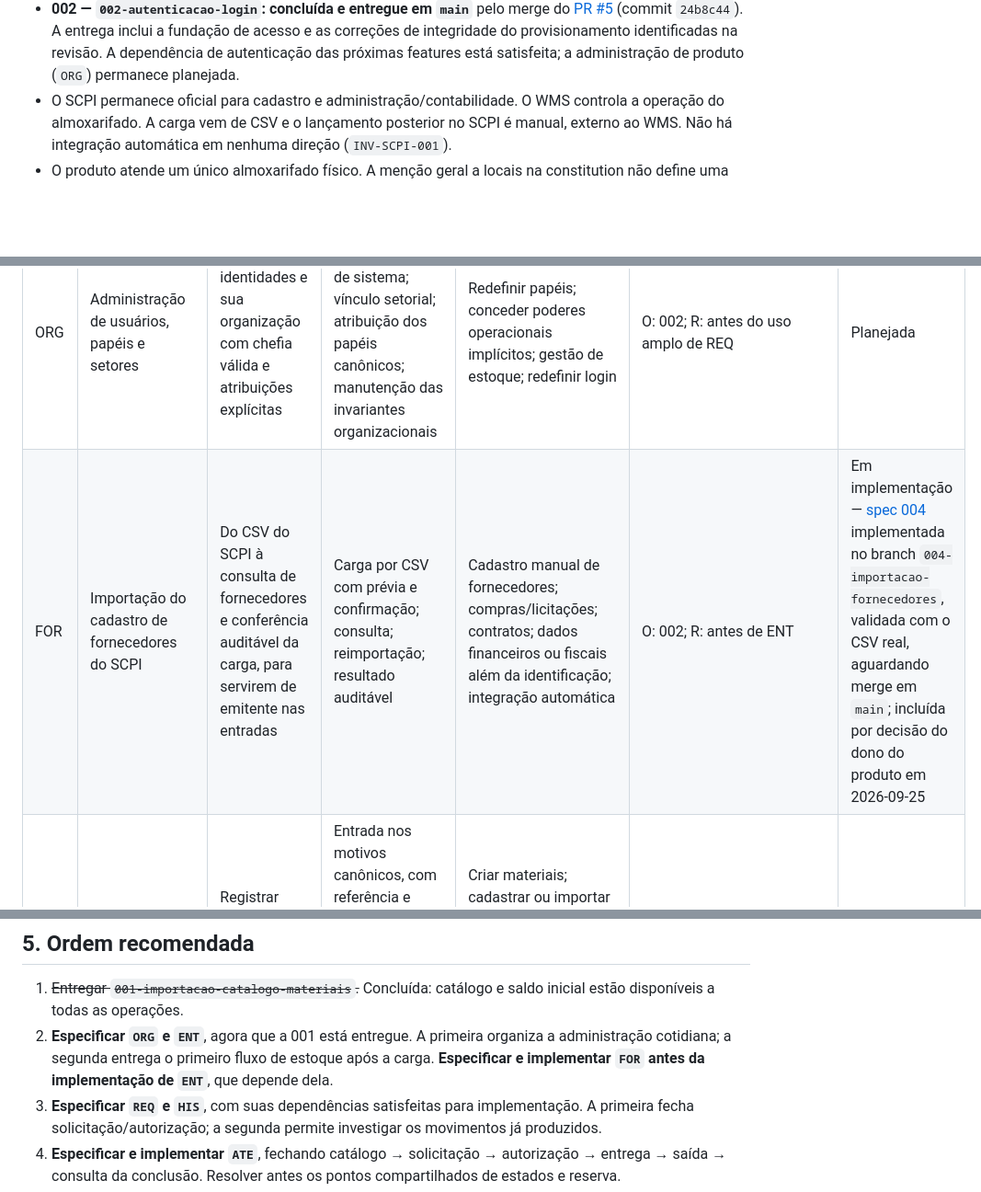
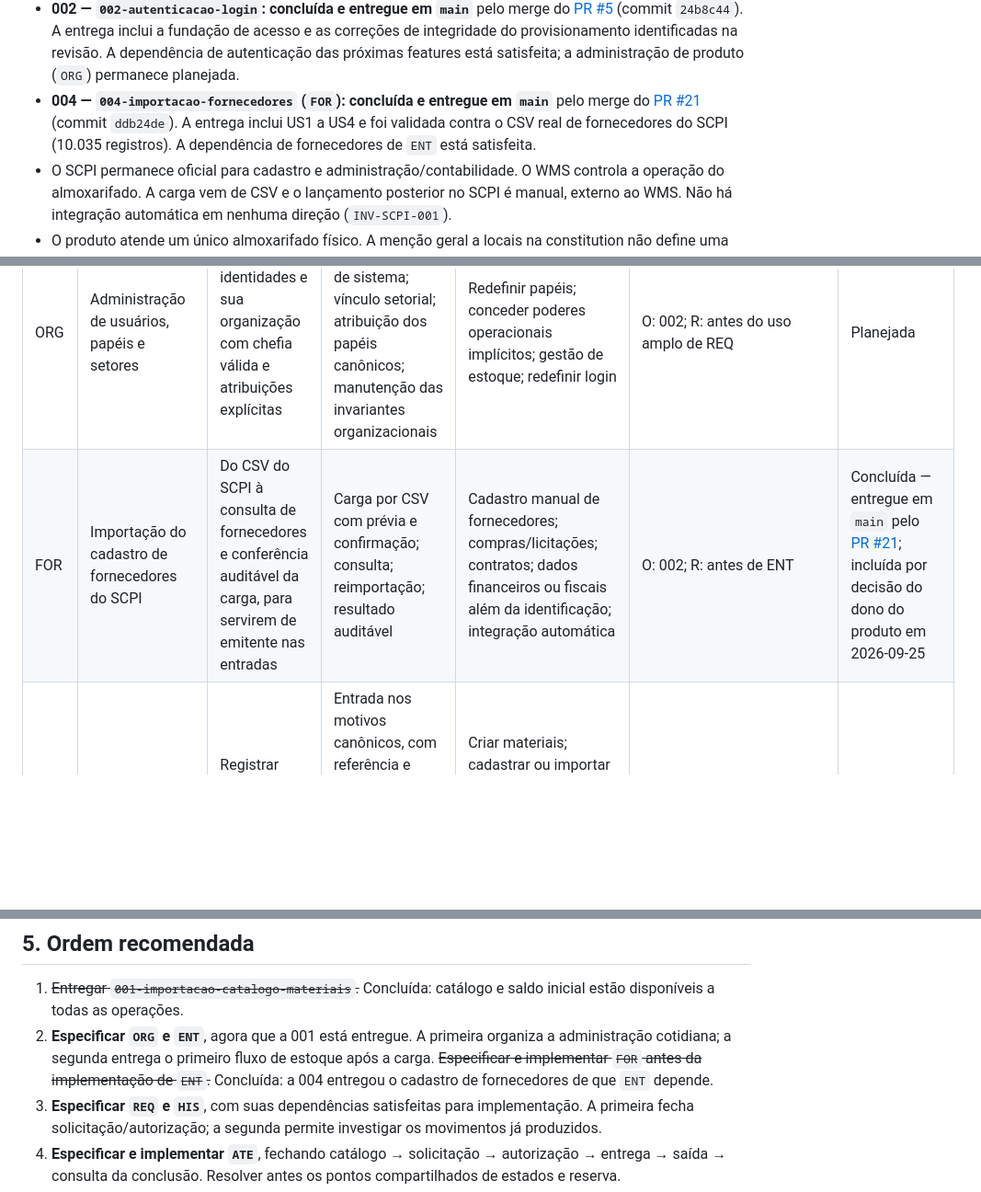
Before and after one commit to joaorighetto/WMS-Almoxarifado, a Markdown page: ROADMAP.md, 3 parts joined by grey strips. Shown at 92% size. GitHub-like rendering; blank space fills up the shorter version.

Commit message:
docs(roadmap): marca a importação de fornecedores (FOR) como concluída
A 004 foi entregue em main pelo PR #21, o que satisfaz a dependência de
fornecedores da entrada de materiais (ENT).

Co-Authored-By: Claude Opus 5.5 <noreply@anthropic.com>

```diff
--- a/ROADMAP.md
+++ b/ROADMAP.md
@@ -31,6 +31,10 @@ são históricos: candidatos pendentes não foram promovidos a requisitos.
   (commit `24b8c44`). A entrega inclui a fundação de acesso e as correções de integridade
   do provisionamento identificadas na revisão. A dependência de autenticação das próximas
   features está satisfeita; a administração de produto (`ORG`) permanece planejada.
+- **004 — `004-importacao-fornecedores` (`FOR`): concluída e entregue em `main`** pelo merge do
+  [PR #21](https://github.com/joaorighetto/WMS-Almoxarifado/pull/21) (commit `ddb24de`). A
+  entrega inclui US1 a US4 e foi validada contra o CSV real de fornecedores do SCPI (10.035
+  registros). A dependência de fornecedores de `ENT` está satisfeita.
 - O SCPI permanece oficial para cadastro e administração/contabilidade. O WMS controla a
   operação do almoxarifado. A carga vem de CSV e o lançamento posterior no SCPI é manual,
   externo ao WMS. Não há integração automática em nenhuma direção (`INV-SCPI-001`).
@@ -108,7 +112,7 @@ features estão na seção 6.
 | 001 | Importação e consulta do catálogo | Do CSV à consulta de materiais e conferência auditável da carga | Prévia e confirmação; saldo inicial; busca; histórico de importações; reimportação cadastral e divergências informativas | Cadastro manual; manutenção local; correção de saldo; movimentações; integração automática | O: 002 | Concluída — entregue em `main` pelo [PR #8](https://github.com/joaorighetto/WMS-Almoxarifado/pull/8) |
 | 002 | Autenticação e acesso inicial | Da matrícula e senha à sessão identificada, acesso protegido e logout | Home mínima; retorno seguro; papéis/setor consultáveis; salvaguardas do provisionamento inicial já especificadas | Gestão de produto de usuários/setores; recuperação de senha; painel; autorização das operações de negócio | Nenhuma feature funcional anterior | Concluída — entregue em `main` pelo [PR #5](https://github.com/joaorighetto/WMS-Almoxarifado/pull/5) |
 | ORG | Administração de usuários, papéis e setores | Manter identidades e sua organização com chefia válida e atribuições explícitas | Gestão pelo administrador de sistema; vínculo setorial; atribuição dos papéis canônicos; manutenção das invariantes organizacionais | Redefinir papéis; conceder poderes operacionais implícitos; gestão de estoque; redefinir login | O: 002; R: antes do uso amplo de REQ | Planejada |
-| FOR | Importação do cadastro de fornecedores do SCPI | Do CSV do SCPI à consulta de fornecedores e conferência auditável da carga, para servirem de emitente nas entradas | Carga por CSV com prévia e confirmação; consulta; reimportação; resultado auditável | Cadastro manual de fornecedores; compras/licitações; contratos; dados financeiros ou fiscais além da identificação; integração automática | O: 002; R: antes de ENT | Em implementação — [spec 004](specs/004-importacao-fornecedores/spec.md) implementada no branch `004-importacao-fornecedores`, validada com o CSV real, aguardando merge em `main`; incluída por decisão do dono do produto em 2026-09-25 |
+| FOR | Importação do cadastro de fornecedores do SCPI | Do CSV do SCPI à consulta de fornecedores e conferência auditável da carga, para servirem de emitente nas entradas | Carga por CSV com prévia e confirmação; consulta; reimportação; resultado auditável | Cadastro manual de fornecedores; compras/licitações; contratos; dados financeiros ou fiscais além da identificação; integração automática | O: 002; R: antes de ENT | Concluída — entregue em `main` pelo [PR #21](https://github.com/joaorighetto/WMS-Almoxarifado/pull/21); incluída por decisão do dono do produto em 2026-09-25 |
 | ENT | Entrada de materiais | Registrar recebimento e conferir seu efeito no saldo e no registro da operação | Entrada nos motivos canônicos, com referência e emitente do cadastro de fornecedores; rastreabilidade da operação; estorno total da entrada pelo chefe, com justificativa | Criar materiais; cadastrar ou importar fornecedores; compras/licitações; devolução de requisição; ajuste de inventário; importar movimentações do SCPI; estorno parcial | O: 001 e FOR; R: primeira movimentação após catálogo | Em especificação — [spec 003](specs/003-entrada-materiais/spec.md), sem plano/tarefas |
 | REQ | Solicitação e autorização de materiais | Criar solicitação para si ou para terceiro permitido e levá-la à decisão do chefe do setor | Criação; consulta conforme escopo; fila e autorização setorial; definição dos estados desta etapa | Atendimento; baixa física; saída excepcional; notificações; pressupor reserva ou autorização parcial | O: 001 e identidades/setores/chefias válidos; R: ORG | Planejada |
 | ATE | Atendimento e conclusão de requisições | Da requisição autorizada à entrega, saída e conclusão consultável | Fila; atendimento por qualquer funcionário do almoxarifado; histórico de concluídas; estorno de requisição finalizada pelo chefe | Autorizar requisição; saída avulsa; devolução física; lançamento no SCPI; pressupor atendimento parcial | O: REQ; R: ENT e HIS | Planejada |
@@ -180,7 +184,8 @@ escopos completos das matrizes:
    disponíveis a todas as operações.
 2. **Especificar `ORG` e `ENT`**, agora que a 001 está entregue. A primeira organiza a
    administração cotidiana; a segunda entrega o primeiro fluxo de estoque após a carga.
-   **Especificar e implementar `FOR` antes da implementação de `ENT`**, que depende dela.
+   ~~Especificar e implementar `FOR` antes da implementação de `ENT`.~~ Concluída: a 004 entregou
+   o cadastro de fornecedores de que `ENT` depende.
 3. **Especificar `REQ` e `HIS`**, com suas dependências satisfeitas para implementação. A primeira
    fecha solicitação/autorização; a segunda permite investigar os movimentos já produzidos.
 4. **Especificar e implementar `ATE`**, fechando catálogo → solicitação → autorização → entrega
```
Also changed, not shown: other parts of ROADMAP.md (+1 -1 lines).
